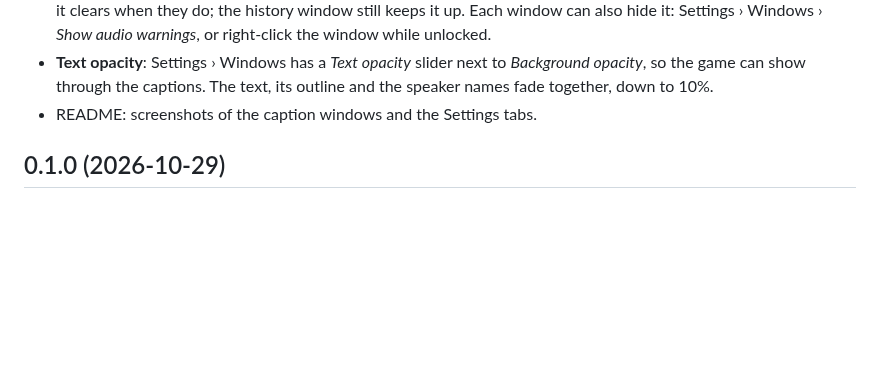
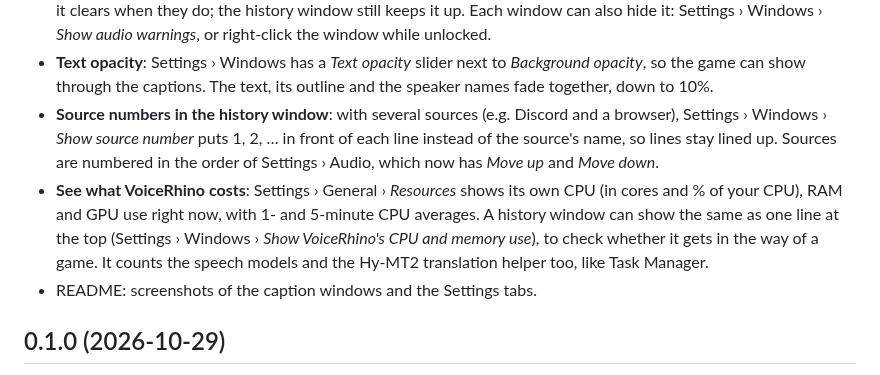
Before and after one commit to brokenrockstudios/VoiceRhino, a Markdown page: CHANGELOG.md, the part around the change. Rendered like a GitHub page; blank space fills up the shorter version.

```diff
--- a/CHANGELOG.md
+++ b/CHANGELOG.md
@@ -26,6 +26,15 @@ already listening.
 - **Text opacity**: Settings › Windows has a _Text opacity_ slider next to _Background
   opacity_, so the game can show through the captions. The text, its outline and the speaker
   names fade together, down to 10%.
+- **Source numbers in the history window**: with several sources (e.g. Discord and a browser),
+  Settings › Windows › _Show source number_ puts 1, 2, … in front of each line instead of the
+  source's name, so lines stay lined up. Sources are numbered in the order of Settings › Audio,
+  which now has _Move up_ and _Move down_.
+- **See what VoiceRhino costs**: Settings › General › _Resources_ shows its own CPU (in cores and
+  % of your CPU), RAM and GPU use right now, with 1- and 5-minute CPU averages. A history window
+  can show the same as one line at the top (Settings › Windows › _Show VoiceRhino's CPU and
+  memory use_), to check whether it gets in the way of a game. It counts the speech models and
+  the Hy-MT2 translation helper too, like Task Manager.
 - README: screenshots of the caption windows and the Settings tabs.
 
 ## 0.1.0 (2026-10-29)
```
Also changed, not shown: HANDOFF.md (+5 -1 lines), README.md (+5 -2 lines), docs/images/settings-audio.png, docs/images/settings-general.png, docs/images/settings-windows.png, 10 other files.
